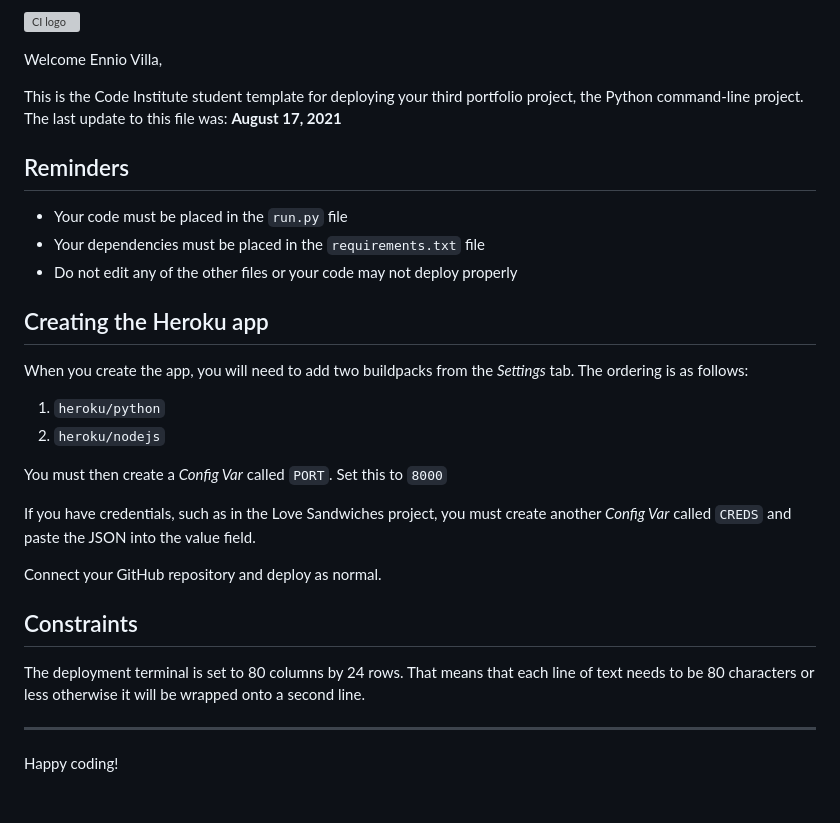
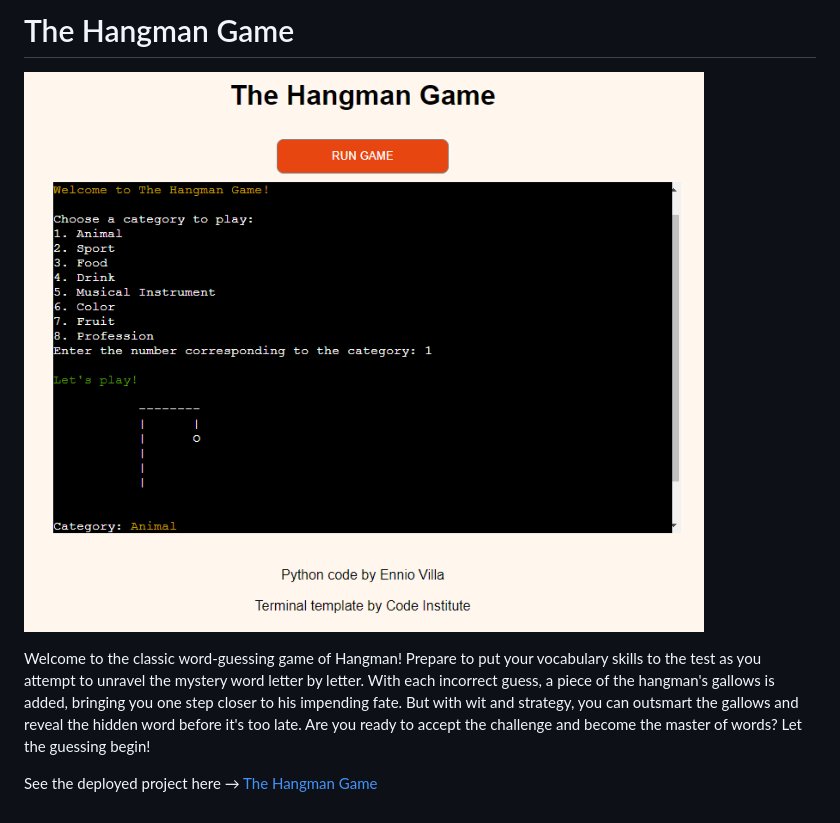
Before and after one commit to enniovilla/project-3-ci, a Markdown page: README.md, the part around the change. Rendered like a GitHub page; pictures changed too: documentation/terminal.png (added); grey boxes are pictures that could not be loaded.

Commit message:
Create README introduction

```diff
--- a/README.md
+++ b/README.md
@@ -1,31 +1,6 @@
-![CI logo](https://codeinstitute.s3.amazonaws.com/fullstack/ci_logo_small.png)
+# The Hangman Game
+![THG](documentation/terminal.png)
 
-Welcome Ennio Villa,
+Welcome to the classic word-guessing game of Hangman! Prepare to put your vocabulary skills to the test as you attempt to unravel the mystery word letter by letter. With each incorrect guess, a piece of the hangman's gallows is added, bringing you one step closer to his impending fate. But with wit and strategy, you can outsmart the gallows and reveal the hidden word before it's too late. Are you ready to accept the challenge and become the master of words? Let the guessing begin!
 
-This is the Code Institute student template for deploying your third portfolio project, the Python command-line project. The last update to this file was: **August 17, 2021**
-
-## Reminders
-
-* Your code must be placed in the `run.py` file
-* Your dependencies must be placed in the `requirements.txt` file
-* Do not edit any of the other files or your code may not deploy properly
-
-## Creating the Heroku app
-
-When you create the app, you will need to add two buildpacks from the _Settings_ tab. The ordering is as follows:
-
-1. `heroku/python`
-2. `heroku/nodejs`
-
-You must then create a _Config Var_ called `PORT`. Set this to `8000`
-
-If you have credentials, such as in the Love Sandwiches project, you must create another _Config Var_ called `CREDS` and paste the JSON into the value field.
-
-Connect your GitHub repository and deploy as normal.
-
-## Constraints
-
-The deployment terminal is set to 80 columns by 24 rows. That means that each line of text needs to be 80 characters or less otherwise it will be wrapped onto a second line.
-
------
-Happy coding!
+See the deployed project here → [The Hangman Game](https://pp3-the-hangman-game-a071f31abd98.herokuapp.com/)
```
